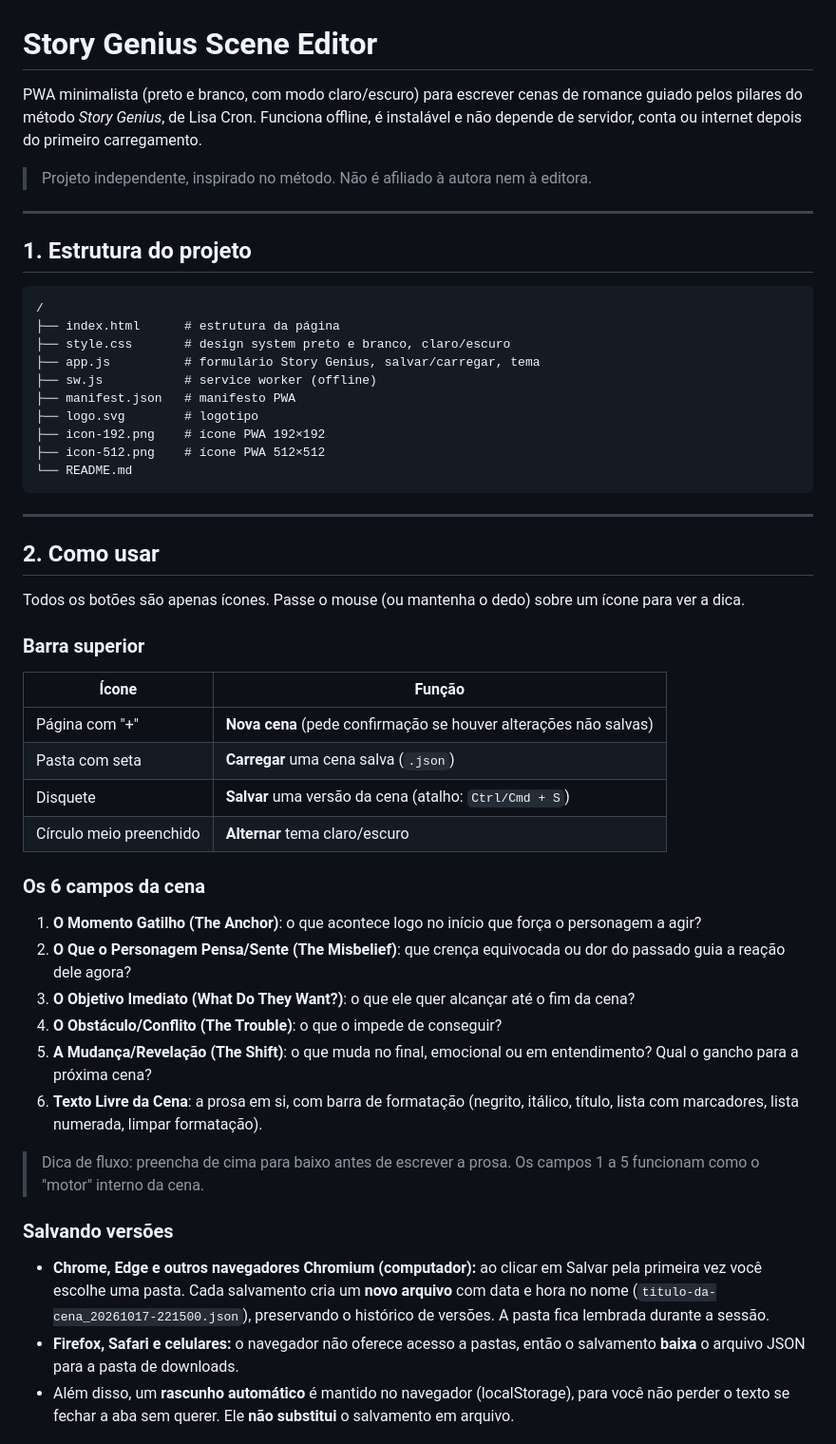
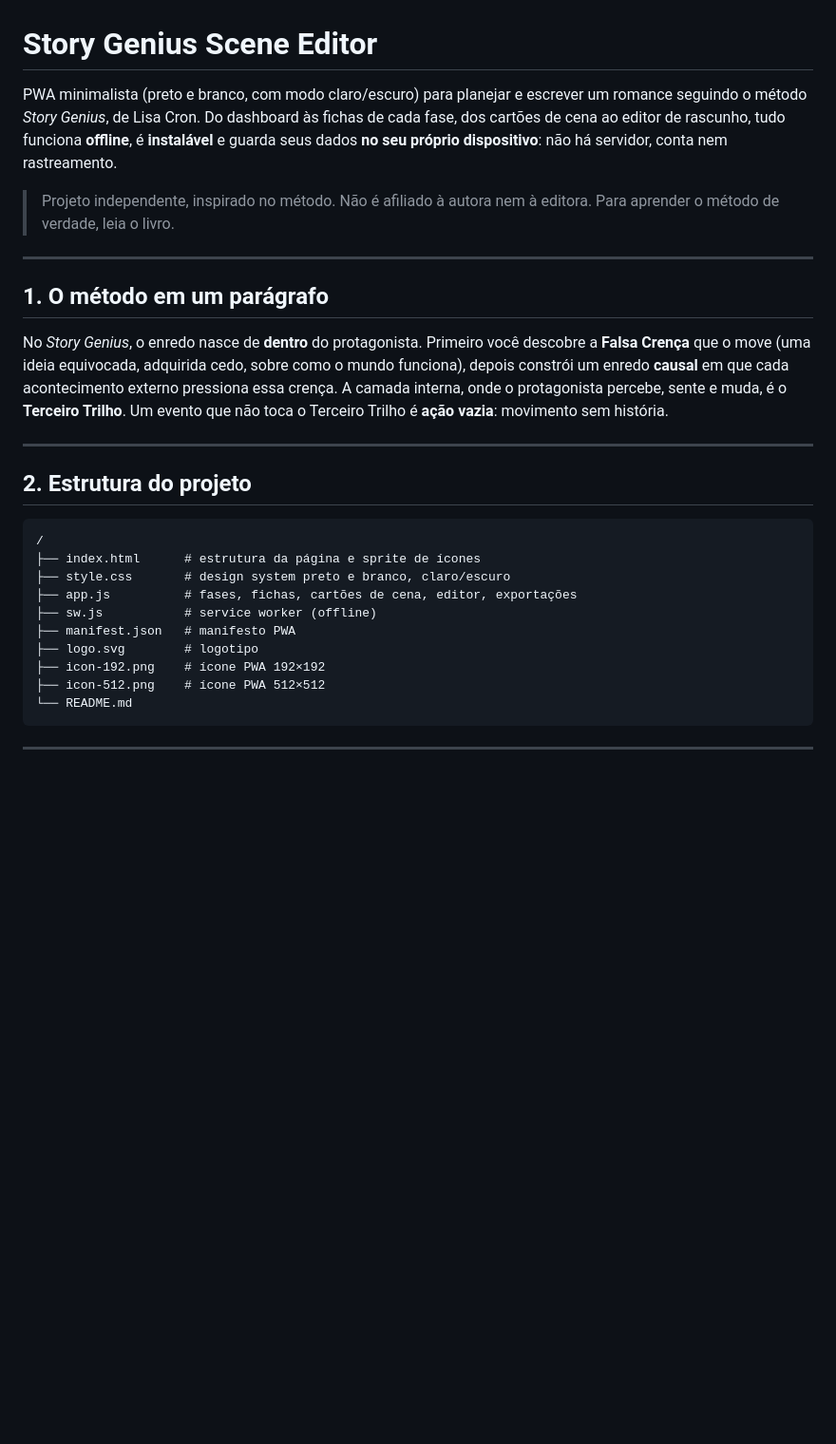
Before and after one commit to magpe-stack/StoryGeniusSceneEditor, a Markdown page: README.md, the part around one of its changes. Shown at 95% size. Rendered like a GitHub page; blank space fills up the shorter version.

````diff
--- a/README.md
+++ b/README.md
@@ -1,18 +1,24 @@
 # Story Genius Scene Editor
 
-PWA minimalista (preto e branco, com modo claro/escuro) para escrever cenas de romance guiado pelos pilares do método *Story Genius*, de Lisa Cron. Funciona offline, é instalável e não depende de servidor, conta ou internet depois do primeiro carregamento.
+PWA minimalista (preto e branco, com modo claro/escuro) para planejar e escrever um romance seguindo o método *Story Genius*, de Lisa Cron. Do dashboard às fichas de cada fase, dos cartões de cena ao editor de rascunho, tudo funciona **offline**, é **instalável** e guarda seus dados **no seu próprio dispositivo**: não há servidor, conta nem rastreamento.
 
-> Projeto independente, inspirado no método. Não é afiliado à autora nem à editora.
+> Projeto independente, inspirado no método. Não é afiliado à autora nem à editora. Para aprender o método de verdade, leia o livro.
 
 ---
 
-## 1. Estrutura do projeto
+## 1. O método em um parágrafo
+
+No *Story Genius*, o enredo nasce de **dentro** do protagonista. Primeiro você descobre a **Falsa Crença** que o move (uma ideia equivocada, adquirida cedo, sobre como o mundo funciona), depois constrói um enredo **causal** em que cada acontecimento externo pressiona essa crença. A camada interna, onde o protagonista percebe, sente e muda, é o **Terceiro Trilho**. Um evento que não toca o Terceiro Trilho é **ação vazia**: movimento sem história.
+
+---
+
+## 2. Estrutura do projeto
 
 ```
 /
-├── index.html      # estrutura da página
+├── index.html      # estrutura da página e sprite de ícones
 ├── style.css       # design system preto e branco, claro/escuro
-├── app.js          # formulário Story Genius, salvar/carregar, tema
+├── app.js          # fases, fichas, cartões de cena, editor, exportações
 ├── sw.js           # service worker (offline)
 ├── manifest.json   # manifesto PWA
 ├── logo.svg        # logotipo
@@ -23,33 +29,3 @@ PWA minimalista (preto e branco, com modo claro/escuro) para escrever cenas de r
 
 ---
 
-## 2. Como usar
-
-Todos os botões são apenas ícones. Passe o mouse (ou mantenha o dedo) sobre um ícone para ver a dica.
-
-### Barra superior
-
-| Ícone | Função |
-|-------|--------|
-| Página com "+" | **Nova cena** (pede confirmação se houver alterações não salvas) |
-| Pasta com seta | **Carregar** uma cena salva (`.json`) |
-| Disquete | **Salvar** uma versão da cena (atalho: `Ctrl/Cmd + S`) |
-| Círculo meio preenchido | **Alternar** tema claro/escuro |
-
-### Os 6 campos da cena
-
-1. **O Momento Gatilho (The Anchor)**: o que acontece logo no início que força o personagem a agir?
-2. **O Que o Personagem Pensa/Sente (The Misbelief)**: que crença equivocada ou dor do passado guia a reação dele agora?
-3. **O Objetivo Imediato (What Do They Want?)**: o que ele quer alcançar até o fim da cena?
-4. **O Obstáculo/Conflito (The Trouble)**: o que o impede de conseguir?
-5. **A Mudança/Revelação (The Shift)**: o que muda no final, emocional ou em entendimento? Qual o gancho para a próxima cena?
-6. **Texto Livre da Cena**: a prosa em si, com barra de formatação (negrito, itálico, título, lista com marcadores, lista numerada, limpar formatação).
-
-> Dica de fluxo: preencha de cima para baixo antes de escrever a prosa. Os campos 1 a 5 funcionam como o "motor" interno da cena.
-
-### Salvando versões
-
-- **Chrome, Edge e outros navegadores Chromium (computador):** ao clicar em Salvar pela primeira vez você escolhe uma pasta. Cada salvamento cria um **novo arquivo** com data e hora no nome (`titulo-da-cena_20261017-221500.json`), preservando o histórico de versões. A pasta fica lembrada durante a sessão.
-- **Firefox, Safari e celulares:** o navegador não oferece acesso a pastas, então o salvamento **baixa** o arquivo JSON para a pasta de downloads.
-- Além disso, um **rascunho automático** é mantido no navegador (localStorage), para você não perder o texto se fechar a aba sem querer. Ele **não substitui** o salvamento em arquivo.
-
````
Also changed, not shown: other parts of README.md (+99 -32 lines).
